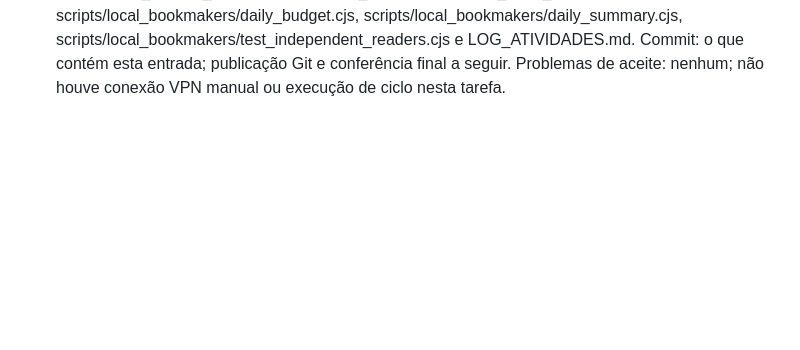
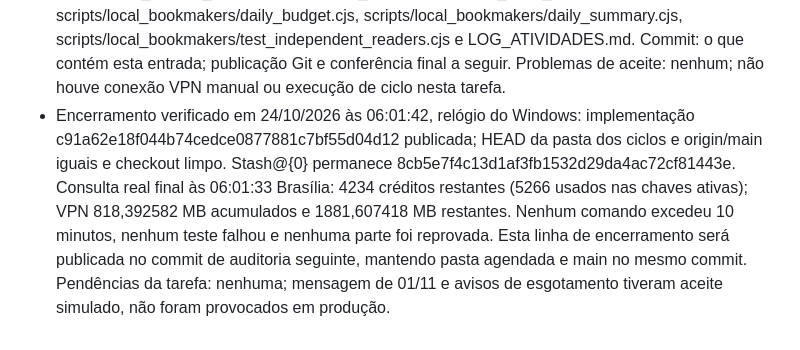
Before and after one commit to ubereats-oss/edge-finder, a Markdown page: LOG_ATIVIDADES.md, the part around the change. GitHub-like rendering; blank space fills up the shorter version.

Commit message:
Record budget correction acceptance and production publication

```diff
--- a/LOG_ATIVIDADES.md
+++ b/LOG_ATIVIDADES.md
@@ -534,3 +534,4 @@ As entradas são acrescentadas somente ao final. Não registrar tokens, chaves o
 - Fontes do levantamento: importados somente registros locais preservados que faltavam em _local_cycle_health (9 com situação explícita e 34 legados; total disponível 94). Nos legados, erro explícito indica falha; arquivo finalizado sem erro indica conclusão, conforme o fluxo do leitor legado; quantidades por casa vêm dos campos de jogos, sem reconstruir preços ou CLV. Orçamento VPN cumulativo ausente em legado fica ausente, nunca zero inventado. Registros antigos de diagnóstico também integram o histórico, sem alegar que foram ciclos agendados.
 - Consumo consultado: VPN outubro 818,392582 MB (150 MB migrados + 668,392582 MB medidos), restante 1881,607418 MB. API: saldo real de 4296 créditos nas 19 chaves, sincronizado em 24/10 às 05:49:34 Brasília, consulta gratuita de saldo. O saldo final será reconsultado antes da resposta.
 - Arquivos alterados: functions/budget_alerts.js, functions/edge_health.js, functions/index.js, functions/odds_api_monthly_budget.js, functions/test_edge_health.js, pipeline/local_bookmaker_cycle_fast.cjs, pipeline/odds_api_monthly_budget.js, pipeline/test_placard_value.js, scripts/local_bookmakers/cloud_cycle_queue.cjs, scripts/local_bookmakers/daily_budget.cjs, scripts/local_bookmakers/daily_summary.cjs, scripts/local_bookmakers/test_independent_readers.cjs e LOG_ATIVIDADES.md. Commit: o que contém esta entrada; publicação Git e conferência final a seguir. Problemas de aceite: nenhum; não houve conexão VPN manual ou execução de ciclo nesta tarefa.
+- Encerramento verificado em 24/10/2026 às 06:01:42, relógio do Windows: implementação c91a62e18f044b74cedce0877881c7bf55d04d12 publicada; HEAD da pasta dos ciclos e origin/main iguais e checkout limpo. Stash@{0} permanece 8cb5e7f4c13d1af3fb1532d29da4ac72cf81443e. Consulta real final às 06:01:33 Brasília: 4234 créditos restantes (5266 usados nas chaves ativas); VPN 818,392582 MB acumulados e 1881,607418 MB restantes. Nenhum comando excedeu 10 minutos, nenhum teste falhou e nenhuma parte foi reprovada. Esta linha de encerramento será publicada no commit de auditoria seguinte, mantendo pasta agendada e main no mesmo commit. Pendências da tarefa: nenhuma; mensagem de 01/11 e avisos de esgotamento tiveram aceite simulado, não foram provocados em produção.
```
